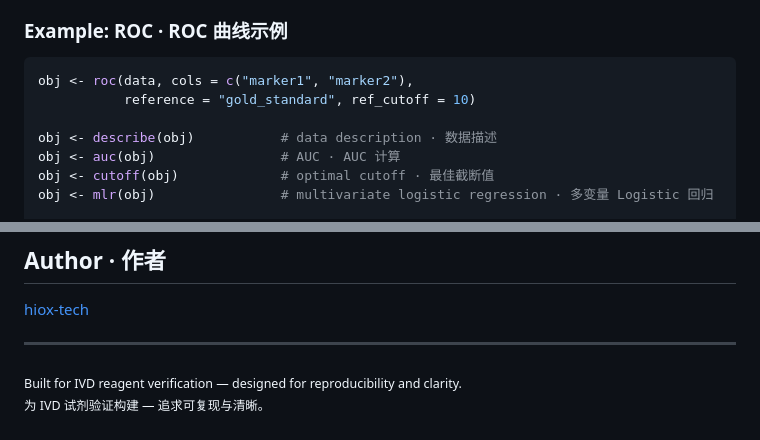
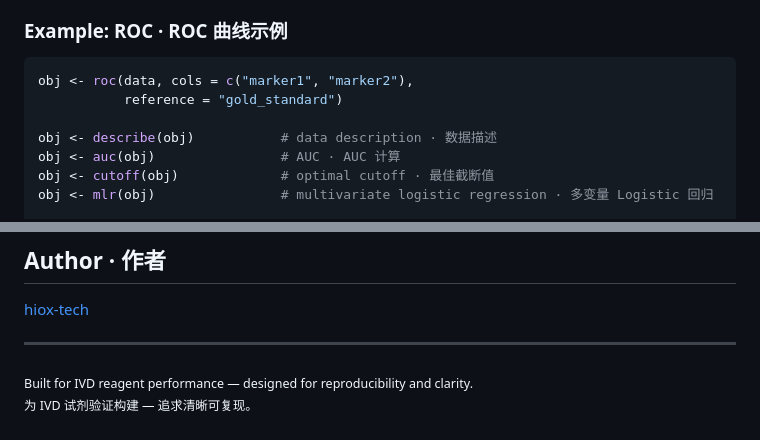
Before and after one commit to hiox-tech/ivdtools, a Markdown page: README.md, 2 parts joined by grey strips. Drawn GitHub-style.

````diff
--- a/README.md
+++ b/README.md
@@ -138,7 +138,7 @@ plot(obj, type = "profile")    # precision profile · 精密度剖面图
 
 ``` r
 obj <- roc(data, cols = c("marker1", "marker2"),
-           reference = "gold_standard", ref_cutoff = 10)
+           reference = "gold_standard")
 
 obj <- describe(obj)           # data description · 数据描述
 obj <- auc(obj)                # AUC · AUC 计算
@@ -208,6 +208,6 @@ MIT License
 
 <p align="center">
 
-<sub>Built for IVD reagent verification — designed for reproducibility and clarity.</sub> <br> <sub>为 IVD 试剂验证构建 — 追求可复现与清晰。</sub>
+<sub>Built for IVD reagent performance — designed for reproducibility and clarity.</sub> <br> <sub>为 IVD 试剂验证构建 — 追求清晰可复现。</sub>
 
 </p>
````
